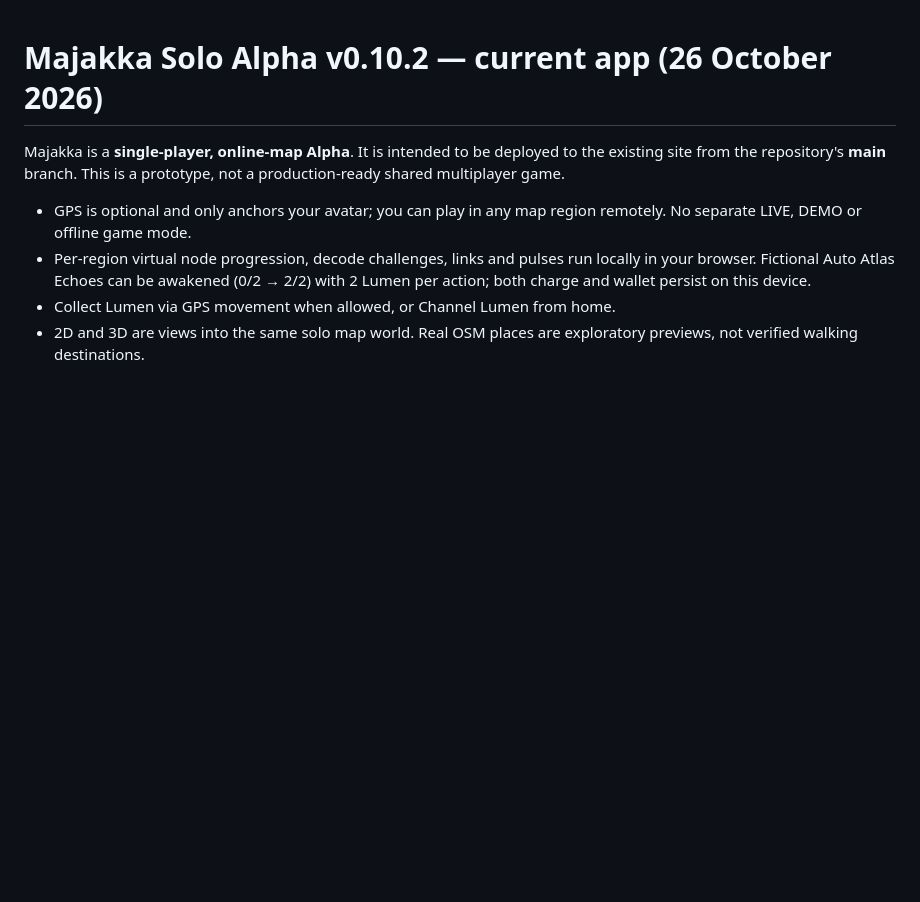
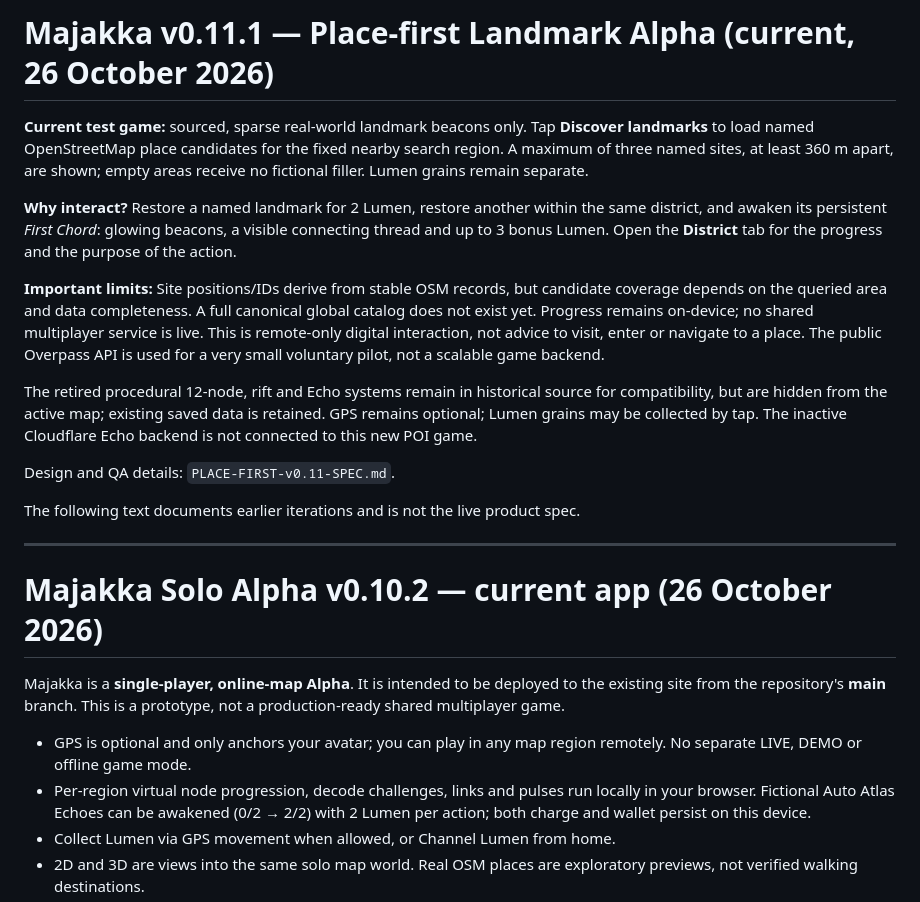
Before and after one commit to naatti21/Majakka, a Markdown page: README.md, the part around the change. GitHub-like rendering; blank space fills up the shorter version.

Commit message:
Make current Majakka README explicit: sourced landmark purpose, scarcity, caveats and retired procedural prototype

```diff
--- a/README.md
+++ b/README.md
@@ -1,3 +1,33 @@
+# Majakka v0.11.1 — Place-first Landmark Alpha (current, 26 October 2026)
+
+**Current test game:** sourced, sparse real-world landmark beacons only.
+Tap **Discover landmarks** to load named OpenStreetMap place candidates for the
+fixed nearby search region. A maximum of three named sites, at least 360 m apart,
+are shown; empty areas receive no fictional filler. Lumen grains remain separate.
+
+**Why interact?** Restore a named landmark for 2 Lumen, restore another within
+the same district, and awaken its persistent *First Chord*: glowing beacons,
+a visible connecting thread and up to 3 bonus Lumen. Open the **District** tab
+for the progress and the purpose of the action.
+
+**Important limits:** Site positions/IDs derive from stable OSM records, but
+candidate coverage depends on the queried area and data completeness. A full
+canonical global catalog does not exist yet. Progress remains on-device; no
+shared multiplayer service is live. This is remote-only digital interaction,
+not advice to visit, enter or navigate to a place. The public Overpass API is
+used for a very small voluntary pilot, not a scalable game backend.
+
+The retired procedural 12-node, rift and Echo systems remain in historical
+source for compatibility, but are hidden from the active map; existing saved
+data is retained. GPS remains optional; Lumen grains may be collected by tap.
+The inactive Cloudflare Echo backend is not connected to this new POI game.
+
+Design and QA details: `PLACE-FIRST-v0.11-SPEC.md`.
+
+The following text documents earlier iterations and is not the live product spec.
+
+---
+
 # Majakka Solo Alpha v0.10.2 — current app (26 October 2026)
 
 Majakka is a **single-player, online-map Alpha**. It is intended to be deployed
```
